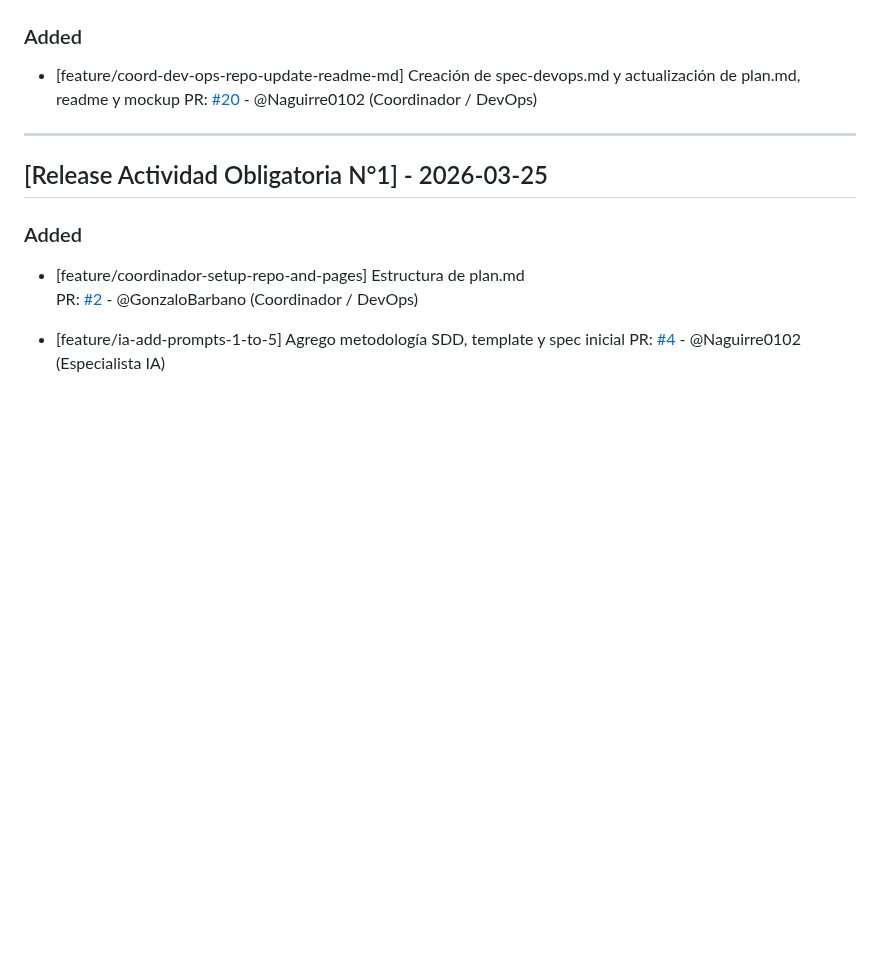
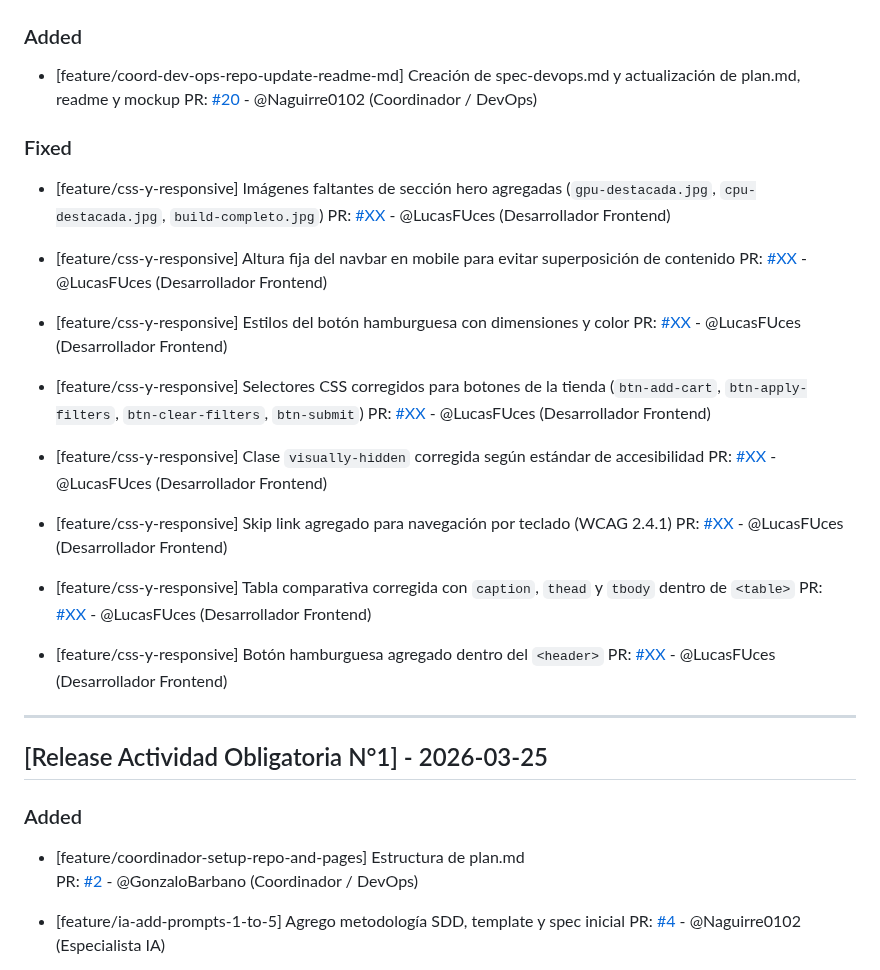
Before and after one commit to GonzaloBarbano/E-commerce, a Markdown page: changelog.md, the part around the change. GitHub-like rendering; blank space fills up the shorter version.

Commit message:
docs: update changelog for feature/css-y-responsive

```diff
--- a/changelog.md
+++ b/changelog.md
@@ -9,6 +9,32 @@ Este archivo se actualiza con cada Pull Request para registrar avances y correcc
 ### Added
 - [feature/coord-dev-ops-repo-update-readme-md] Creación de spec-devops.md y actualización de plan.md, readme y mockup
   PR: [#20](https://github.com/GonzaloBarbano/E-commerce/pull/20) - @Naguirre0102 (Coordinador / DevOps)
+
+### Fixed
+
+- [feature/css-y-responsive] Imágenes faltantes de sección hero agregadas (`gpu-destacada.jpg`, `cpu-destacada.jpg`, `build-completo.jpg`)
+  PR: [#XX](https://github.com/GonzaloBarbano/E-commerce/pull/XX) - @LucasFUces (Desarrollador Frontend)
+
+- [feature/css-y-responsive] Altura fija del navbar en mobile para evitar superposición de contenido
+  PR: [#XX](https://github.com/GonzaloBarbano/E-commerce/pull/XX) - @LucasFUces (Desarrollador Frontend)
+
+- [feature/css-y-responsive] Estilos del botón hamburguesa con dimensiones y color
+  PR: [#XX](https://github.com/GonzaloBarbano/E-commerce/pull/XX) - @LucasFUces (Desarrollador Frontend)
+
+- [feature/css-y-responsive] Selectores CSS corregidos para botones de la tienda (`btn-add-cart`, `btn-apply-filters`, `btn-clear-filters`, `btn-submit`)
+  PR: [#XX](https://github.com/GonzaloBarbano/E-commerce/pull/XX) - @LucasFUces (Desarrollador Frontend)
+
+- [feature/css-y-responsive] Clase `visually-hidden` corregida según estándar de accesibilidad
+  PR: [#XX](https://github.com/GonzaloBarbano/E-commerce/pull/XX) - @LucasFUces (Desarrollador Frontend)
+
+- [feature/css-y-responsive] Skip link agregado para navegación por teclado (WCAG 2.4.1)
+  PR: [#XX](https://github.com/GonzaloBarbano/E-commerce/pull/XX) - @LucasFUces (Desarrollador Frontend)
+
+- [feature/css-y-responsive] Tabla comparativa corregida con `caption`, `thead` y `tbody` dentro de `<table>`
+  PR: [#XX](https://github.com/GonzaloBarbano/E-commerce/pull/XX) - @LucasFUces (Desarrollador Frontend)
+
+- [feature/css-y-responsive] Botón hamburguesa agregado dentro del `<header>`
+  PR: [#XX](https://github.com/GonzaloBarbano/E-commerce/pull/XX) - @LucasFUces (Desarrollador Frontend)
 
 ---
 
```
